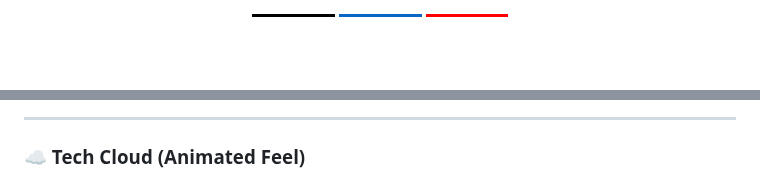
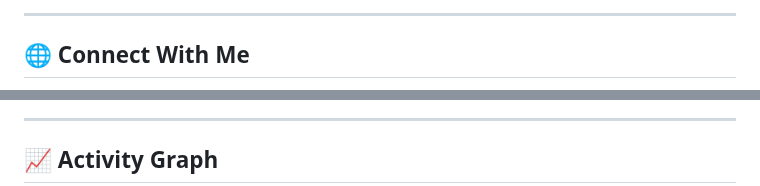
Before and after one commit to AmineMoon/AmineMoon, a Markdown page: README.md, 2 parts joined by grey strips. GitHub-like rendering; badges without logos; blank space fills up the shorter version.

Commit message:
Revise README with updated info and projects
Updated personal information, project details, and tech stack in README.

```diff
--- a/README.md
+++ b/README.md
@@ -33,3 +79,7 @@
+---
+
+## 🌐 Connect With Me
+
 <p align="center">
   <a href="https://codepen.io/amine-el-assaly" target="_blank">
     <img src="https://img.shields.io/badge/CodePen-000000?style=for-the-badge&logo=codepen&logoColor=white" alt="CodePen"/>
@@ -77,5 +151,6 @@
 
 ---
 
-### ☁️ Tech Cloud (Animated Feel)
+## 📈 Activity Graph
+
 <p align="center">
```
Also changed, not shown: other parts of README.md (+121 -58 lines).
